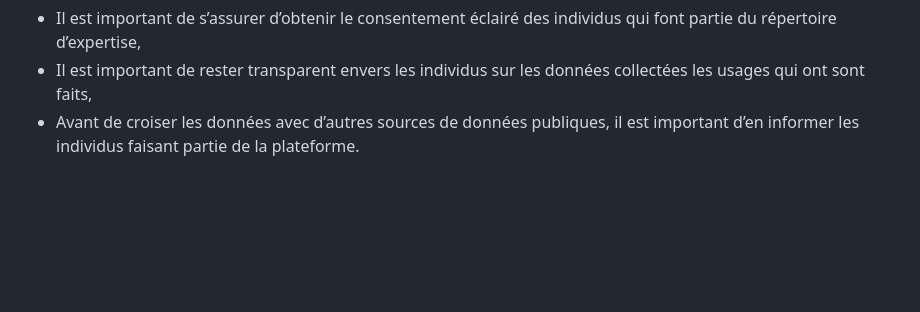
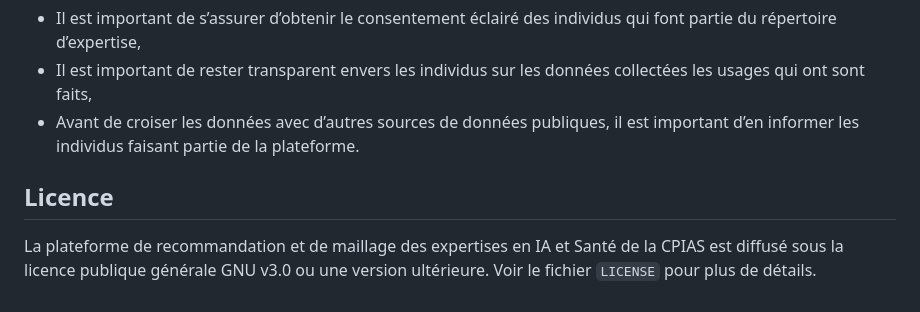
Before and after one commit to CPIAS/Repertoire_Expertises_CPIAS, a Markdown page: README.md, the part around the change. Rendered like a GitHub page; blank space fills up the shorter version.

Commit message:
Update README.md with LICENCE info

```diff
--- a/README.md
+++ b/README.md
@@ -148,3 +148,5 @@ Il est de la responsabilité des entités qui reproduisent le code pour dévelop
 - Il est important de s’assurer d’obtenir le consentement éclairé des individus qui font partie du répertoire d’expertise,
 - Il est important de rester transparent envers les individus sur les données collectées les usages qui ont sont faits,
 - Avant de croiser les données avec d’autres sources de données publiques, il est important d’en informer les individus faisant partie de la plateforme.
+## Licence
+La plateforme de recommandation et de maillage des expertises en IA et Santé de la CPIAS est diffusé sous la licence publique générale GNU v3.0 ou une version ultérieure. Voir le fichier `LICENSE` pour plus de détails.
```
